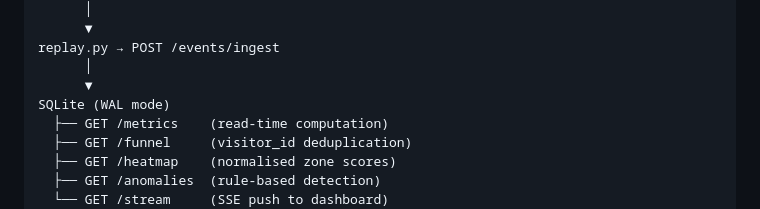
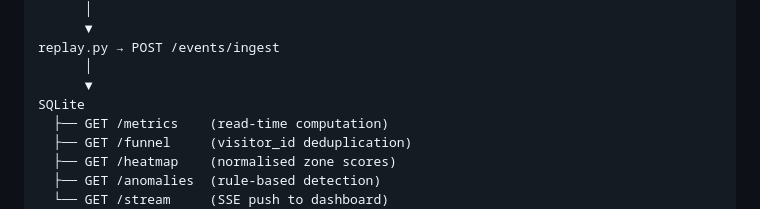
Before and after one commit to sonall99/AI-powered-Store-Intelligence-System, a Markdown page: README.md, the part around the change. Rendered like a GitHub page.

Commit message:
Revise SQLite section in README
Updated SQLite section to remove 'WAL mode' reference.

```diff
--- a/README.md
+++ b/README.md
@@ -135,7 +135,7 @@ events/*.jsonl
 replay.py → POST /events/ingest
       │
       ▼
-SQLite (WAL mode)
+SQLite
   ├── GET /metrics    (read-time computation)
   ├── GET /funnel     (visitor_id deduplication)
   ├── GET /heatmap    (normalised zone scores)
```
